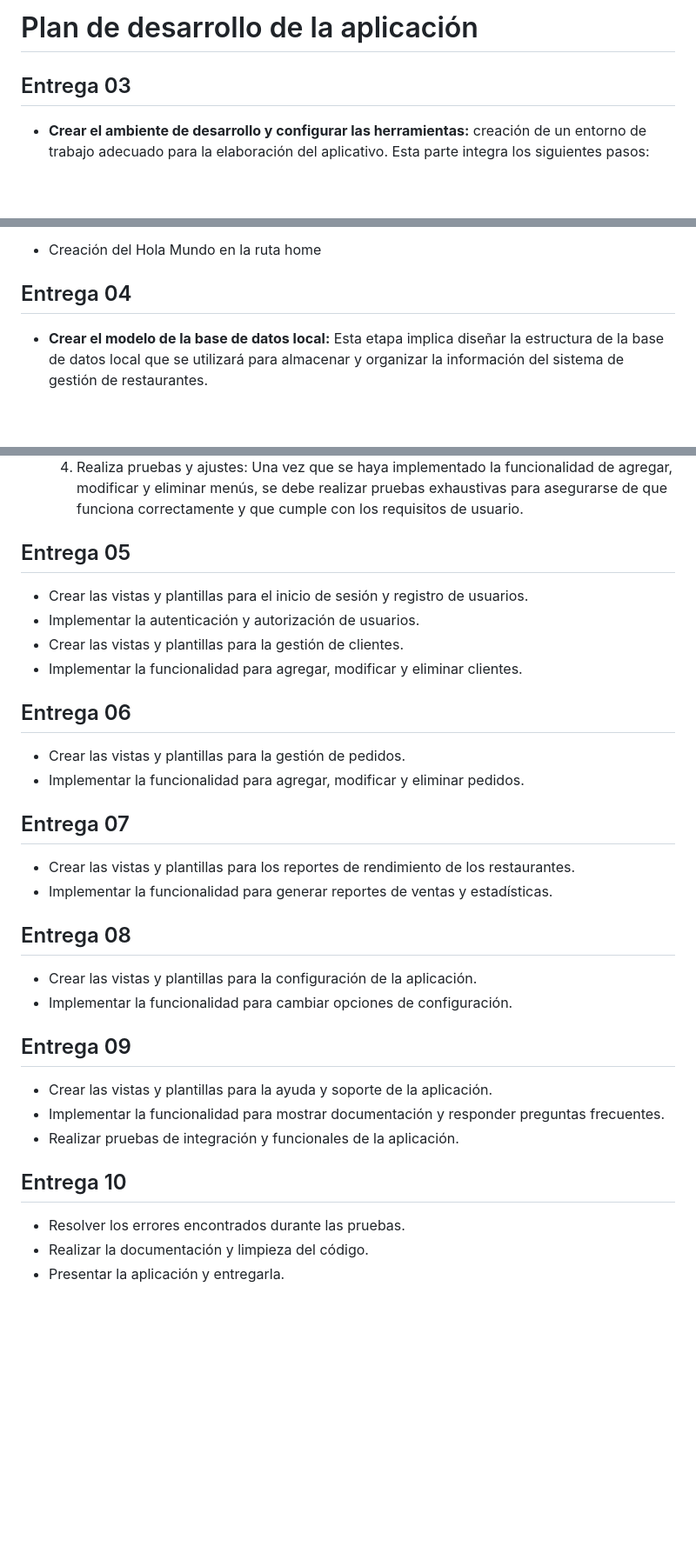
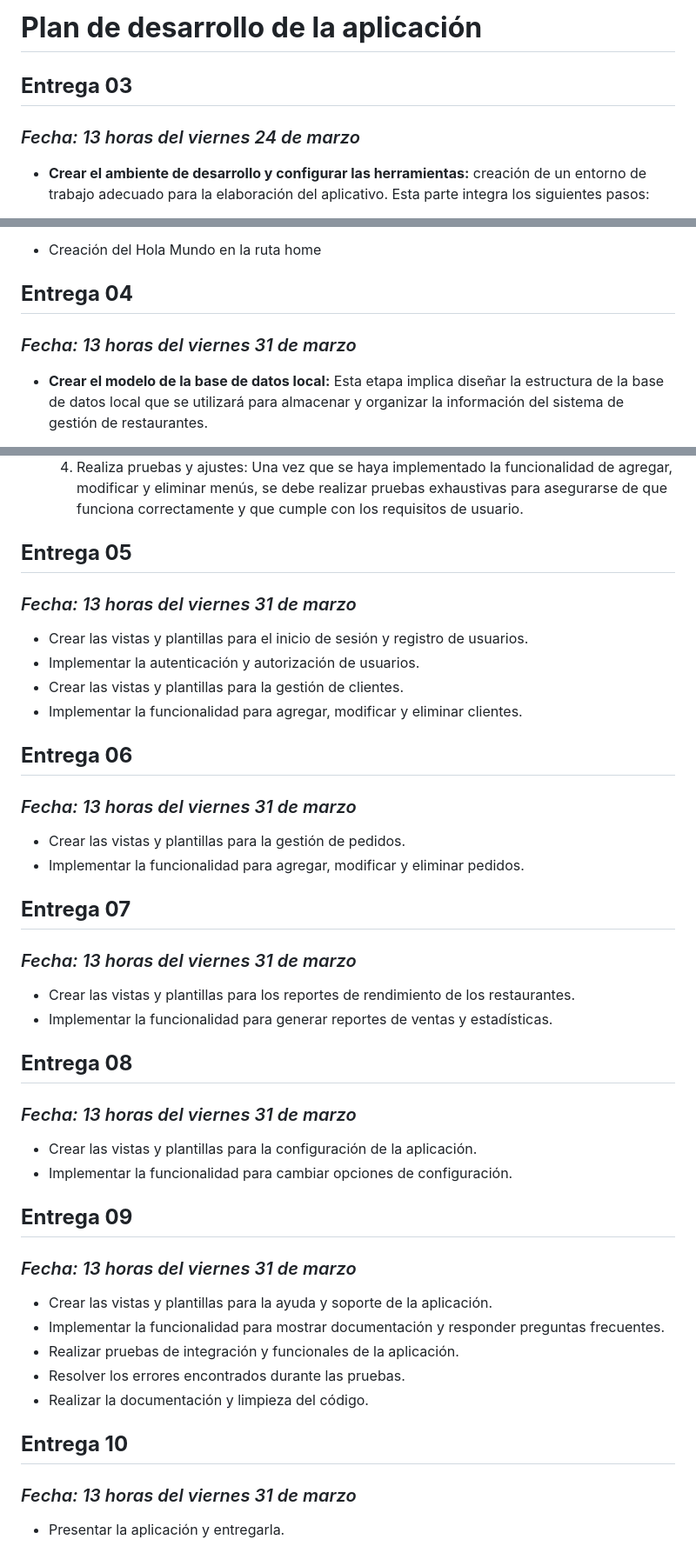
Before and after one commit to GiBsyGG/ppi_05, a Markdown page: ppi_05_plan_de_trabajo.md, 3 parts joined by grey strips. Shown: that part at 87% size. GitHub-like rendering; blank space fills up the shorter version.

Commit message:
plan de trabajo

```diff
--- a/ppi_05_plan_de_trabajo.md
+++ b/ppi_05_plan_de_trabajo.md
@@ -1,6 +1,7 @@
-# Plan de desarrollo de la aplicación
+# **Plan de desarrollo de la aplicación**
 
-## Entrega 03
+## **Entrega 03**
+### *Fecha: 13 horas del viernes 24 de marzo*
 - **Crear el ambiente de desarrollo y configurar las herramientas:** creación de un entorno de trabajo adecuado para la elaboración del aplicativo. Esta parte integra los siguientes pasos:
   1. Seleccionar un lenguaje de programación adecuado para el desarrollo del aplicativo. (Python)
   2. Instalación del entorno de desarrollo integrado (IDE) para facilitar el proceso de desarrollo. (visual Studio Code)
@@ -18,7 +19,8 @@
 
 - Creación del Hola Mundo en la ruta home
 
-## Entrega 04
+## **Entrega 04**
+### *Fecha: 13 horas del viernes 31 de marzo*
 
 - **Crear el modelo de la base de datos local:** Esta etapa implica diseñar la estructura de la base de datos local que se utilizará para almacenar y organizar la información del sistema de gestión de restaurantes.
 
@@ -41,31 +43,36 @@
   3. Implementa la lógica de negocio: Una vez que se haya creado las interfaces de usuario, se debe implementar la lógica de negocio para agregar, modificar y eliminar menús.
   4. Realiza pruebas y ajustes: Una vez que se haya implementado la funcionalidad de agregar, modificar y eliminar menús, se debe realizar pruebas exhaustivas para asegurarse de que funciona correctamente y que cumple con los requisitos de usuario.
 
-## Entrega 05
+## **Entrega 05**
+### *Fecha: 13 horas del viernes 31 de marzo*
 - Crear las vistas y plantillas para el inicio de sesión y registro de usuarios.
 - Implementar la autenticación y autorización de usuarios.
 - Crear las vistas y plantillas para la gestión de clientes.
 - Implementar la funcionalidad para agregar, modificar y eliminar clientes.
 
-## Entrega 06
+## **Entrega 06**
+### *Fecha: 13 horas del viernes 31 de marzo*
 - Crear las vistas y plantillas para la gestión de pedidos.
 - Implementar la funcionalidad para agregar, modificar y eliminar pedidos.
 
-## Entrega 07
+## **Entrega 07**
+### *Fecha: 13 horas del viernes 31 de marzo*
 - Crear las vistas y plantillas para los reportes de rendimiento de los restaurantes.
 - Implementar la funcionalidad para generar reportes de ventas y estadísticas.
 
-## Entrega 08
+## **Entrega 08**
+### *Fecha: 13 horas del viernes 31 de marzo*
 - Crear las vistas y plantillas para la configuración de la aplicación.
 - Implementar la funcionalidad para cambiar opciones de configuración.
 
-## Entrega 09
+## **Entrega 09**
+### *Fecha: 13 horas del viernes 31 de marzo*
 - Crear las vistas y plantillas para la ayuda y soporte de la aplicación.
 - Implementar la funcionalidad para mostrar documentación y responder preguntas frecuentes.
 - Realizar pruebas de integración y funcionales de la aplicación.
-
-
-## Entrega 10
 - Resolver los errores encontrados durante las pruebas.
 - Realizar la documentación y limpieza del código.
+
+## **Entrega 10**
+### *Fecha: 13 horas del viernes 31 de marzo*
 - Presentar la aplicación y entregarla.
```
